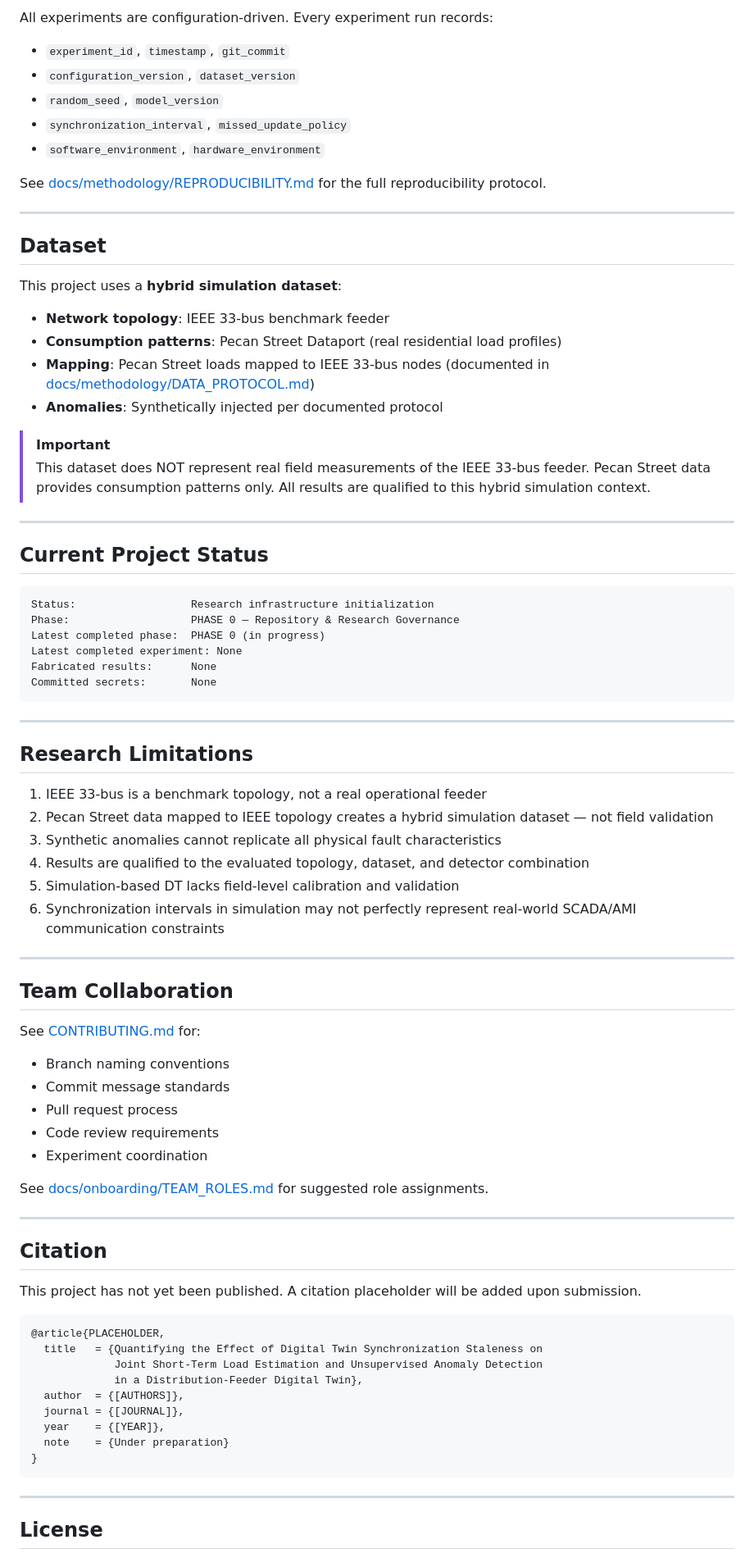
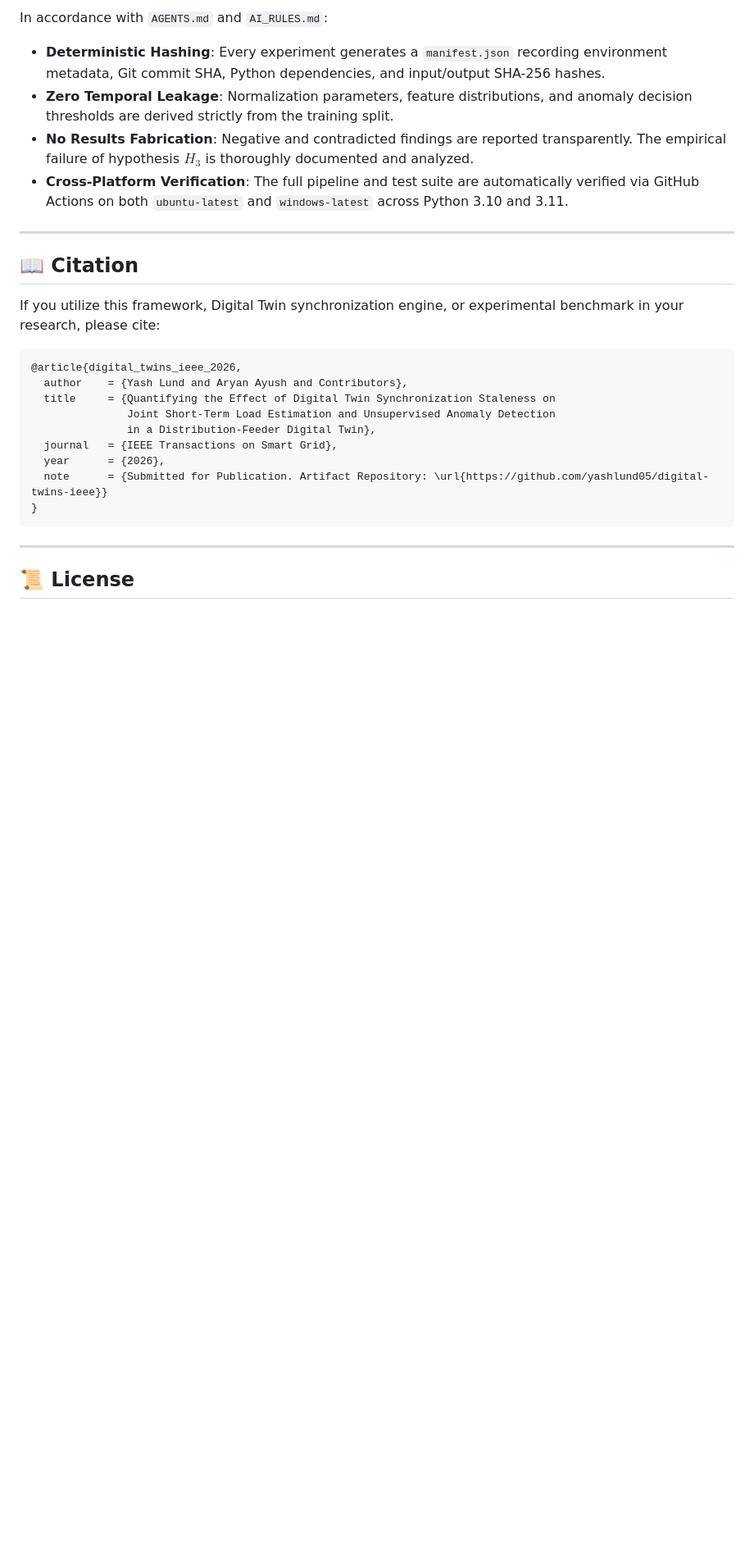
Before and after one commit to yashlund05/digital-twins-ieee, a Markdown page: README.md, the part around one of its changes. Shown at 82% size. Drawn GitHub-style; blank space fills up the shorter version.

````diff
--- a/README.md
+++ b/README.md
@@ -200,84 +227,29 @@ See [CONTRIBUTING.md](CONTRIBUTING.md) for branch conventions, commit standards,
 
-All experiments are configuration-driven. Every experiment run records:
-
-- `experiment_id`, `timestamp`, `git_commit`
-- `configuration_version`, `dataset_version`
-- `random_seed`, `model_version`
-- `synchronization_interval`, `missed_update_policy`
-- `software_environment`, `hardware_environment`
-
-See [docs/methodology/REPRODUCIBILITY.md](docs/methodology/REPRODUCIBILITY.md) for the full reproducibility protocol.
+In accordance with `AGENTS.md` and `AI_RULES.md`:
+- **Deterministic Hashing**: Every experiment generates a `manifest.json` recording environment metadata, Git commit SHA, Python dependencies, and input/output SHA-256 hashes.
+- **Zero Temporal Leakage**: Normalization parameters, feature distributions, and anomaly decision thresholds are derived strictly from the training split.
+- **No Results Fabrication**: Negative and contradicted findings are reported transparently. The empirical failure of hypothesis $H_3$ is thoroughly documented and analyzed.
+- **Cross-Platform Verification**: The full pipeline and test suite are automatically verified via GitHub Actions on both `ubuntu-latest` and `windows-latest` across Python 3.10 and 3.11.
 
 ---
 
-## Dataset
+## 📖 Citation
 
-This project uses a **hybrid simulation dataset**:
-
-- **Network topology**: IEEE 33-bus benchmark feeder
-- **Consumption patterns**: Pecan Street Dataport (real residential load profiles)
-- **Mapping**: Pecan Street loads mapped to IEEE 33-bus nodes (documented in [docs/methodology/DATA_PROTOCOL.md](docs/methodology/DATA_PROTOCOL.md))
-- **Anomalies**: Synthetically injected per documented protocol
-
-> [!IMPORTANT]
-> This dataset does NOT represent real field measurements of the IEEE 33-bus feeder. Pecan Street data provides consumption patterns only. All results are qualified to this hybrid simulation context.
-
----
-
-## Current Project Status
-
-```
-Status:                  Research infrastructure initialization
-Phase:                   PHASE 0 — Repository & Research Governance
-Latest completed phase:  PHASE 0 (in progress)
-Latest completed experiment: None
-Fabricated results:      None
-Committed secrets:       None
-```
-
----
-
-## Research Limitations
-
-1. IEEE 33-bus is a benchmark topology, not a real operational feeder
-2. Pecan Street data mapped to IEEE topology creates a hybrid simulation dataset — not field validation
-3. Synthetic anomalies cannot replicate all physical fault characteristics
-4. Results are qualified to the evaluated topology, dataset, and detector combination
-5. Simulation-based DT lacks field-level calibration and validation
-6. Synchronization intervals in simulation may not perfectly represent real-world SCADA/AMI communication constraints
-
----
-
-## Team Collaboration
-
-See [CONTRIBUTING.md](CONTRIBUTING.md) for:
-- Branch naming conventions
-- Commit message standards
-- Pull request process
-- Code review requirements
-- Experiment coordination
-
-See [docs/onboarding/TEAM_ROLES.md](docs/onboarding/TEAM_ROLES.md) for suggested role assignments.
-
----
-
-## Citation
-
-This project has not yet been published. A citation placeholder will be added upon submission.
+If you utilize this framework, Digital Twin synchronization engine, or experimental benchmark in your research, please cite:
 
 ```bibtex
-@article{PLACEHOLDER,
-  title   = {Quantifying the Effect of Digital Twin Synchronization Staleness on
-             Joint Short-Term Load Estimation and Unsupervised Anomaly Detection
-             in a Distribution-Feeder Digital Twin},
-  author  = {[AUTHORS]},
-  journal = {[JOURNAL]},
-  year    = {[YEAR]},
-  note    = {Under preparation}
+@article{digital_twins_ieee_2026,
+  author    = {Yash Lund and Aryan Ayush and Contributors},
+  title     = {Quantifying the Effect of Digital Twin Synchronization Staleness on
+               Joint Short-Term Load Estimation and Unsupervised Anomaly Detection
+               in a Distribution-Feeder Digital Twin},
+  journal   = {IEEE Transactions on Smart Grid},
+  year      = {2026},
+  note      = {Submitted for Publication. Artifact Repository: \url{https://github.com/yashlund05/digital-twins-ieee}}
 }
 ```
 
 ---
 
-## License
+## 📜 License
 
````
Also changed, not shown: other parts of README.md (+174 -151 lines).
